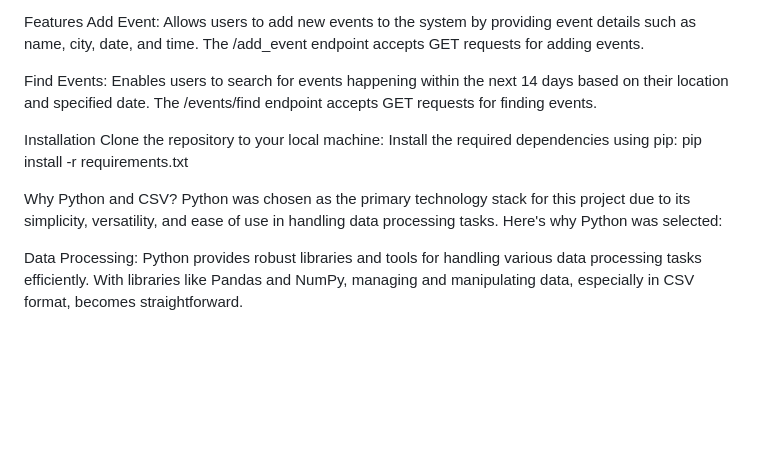
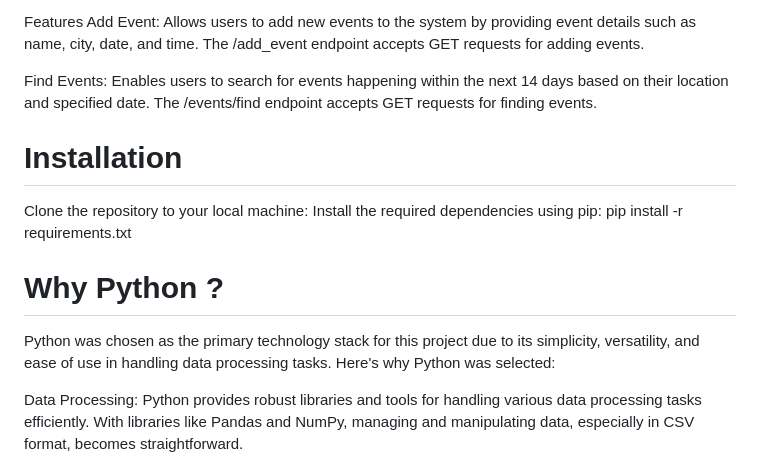
Before and after one commit to Deepanshu380/Event-Managment, a Markdown page: README.md, the part around the change printed below. Drawn GitHub-style; blank space fills up the shorter version.

```diff
--- a/README.md
+++ b/README.md
@@ -8,12 +8,12 @@ Add Event: Allows users to add new events to the system by providing event detai
 
 Find Events: Enables users to search for events happening within the next 14 days based on their location and specified date. The /events/find endpoint accepts GET requests for finding events.
 
-Installation
+# Installation
 Clone the repository to your local machine:
 Install the required dependencies using pip:
 pip install -r requirements.txt
 
-Why Python and CSV?
+# Why Python ?
 Python was chosen as the primary technology stack for this project due to its simplicity, versatility, and ease of use in handling data processing tasks. Here's why Python was selected:
 
 Data Processing: Python provides robust libraries and tools for handling various data processing tasks efficiently. With libraries like Pandas and NumPy, managing and manipulating data, especially in CSV format, becomes straightforward.
```
Also changed, not shown: other parts of README.md (+3 -3 lines).
